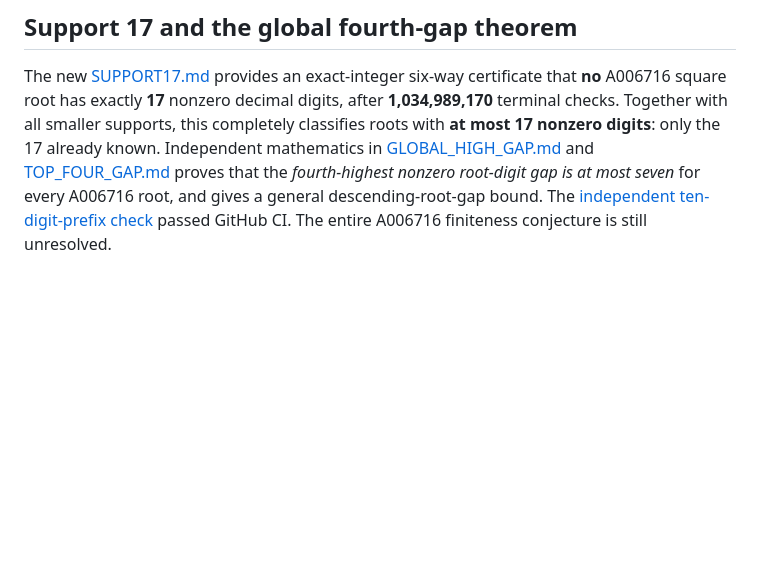
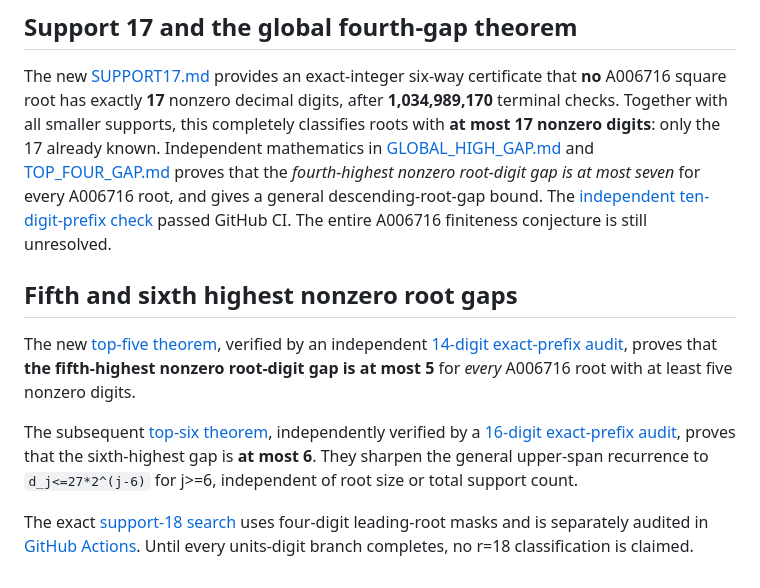
Before and after one commit to ddy314/oeis-papers, a Markdown page: papers/A006716/RESEARCH.md, the part around the change. Rendered like a GitHub page; blank space fills up the shorter version.

Commit message:
Index globally valid fifth/sixth root-gap theorems and r18 search

```diff
--- a/papers/A006716/RESEARCH.md
+++ b/papers/A006716/RESEARCH.md
@@ -170,3 +170,22 @@ passed in [GitHub Actions](https://github.com/dongxuelian2/oeis-papers/actions/r
 ## Support 17 and the global fourth-gap theorem
 
 The new [SUPPORT17.md](SUPPORT17.md) provides an exact-integer six-way certificate that **no** A006716 square root has exactly **17** nonzero decimal digits, after **1,034,989,170** terminal checks. Together with all smaller supports, this completely classifies roots with **at most 17 nonzero digits**: only the 17 already known. Independent mathematics in [GLOBAL_HIGH_GAP.md](GLOBAL_HIGH_GAP.md) and [TOP_FOUR_GAP.md](TOP_FOUR_GAP.md) proves that the *fourth-highest nonzero root-digit gap is at most seven* for every A006716 root, and gives a general descending-root-gap bound. The [independent ten-digit-prefix check](verify_top_four_gaps.py) passed GitHub CI. The entire A006716 finiteness conjecture is still unresolved.
+
+
+## Fifth and sixth highest nonzero root gaps
+
+The new [top-five theorem](TOP_FIVE_GAP.md), verified by an independent
+[14-digit exact-prefix audit](https://github.com/dongxuelian2/oeis-papers/actions/runs/39770128066),
+proves that **the fifth-highest nonzero root-digit gap is at most 5**
+for *every* A006716 root with at least five nonzero digits.
+
+The subsequent [top-six theorem](TOP_SIX_GAP.md), independently verified by a
+[16-digit exact-prefix audit](https://github.com/dongxuelian2/oeis-papers/actions/runs/39770626224),
+proves that the sixth-highest gap is **at most 6**. They sharpen
+the general upper-span recurrence to `d_j<=27*2^(j-6)` for j>=6,
+independent of root size or total support count.
+
+The exact [support-18 search](verify_sparse_roots_18.cpp)
+uses four-digit leading-root masks and is separately audited in
+[GitHub Actions](https://github.com/dongxuelian2/oeis-papers/actions/runs/39769301304).
+Until every units-digit branch completes, no r=18 classification is claimed.
```
